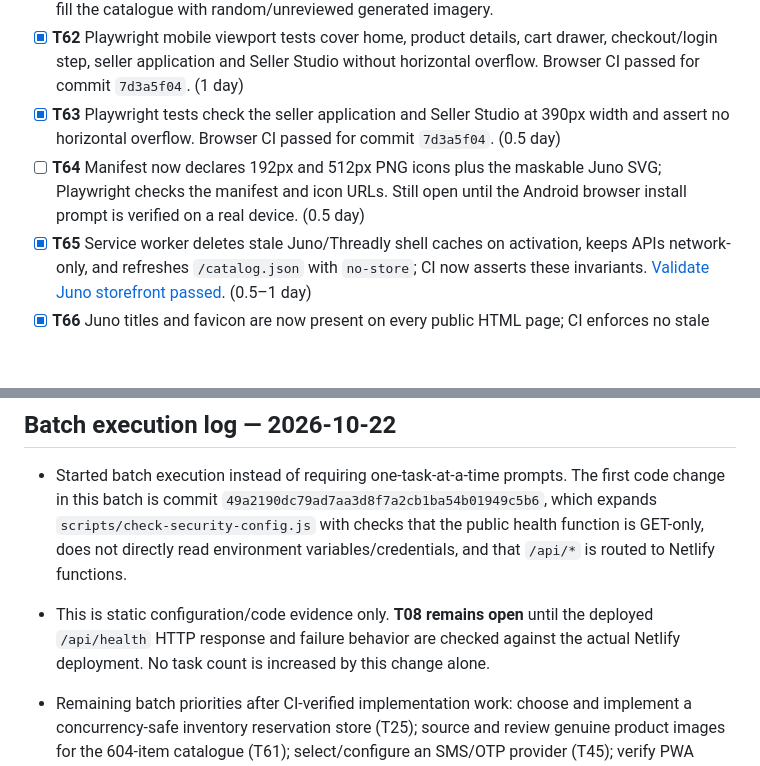
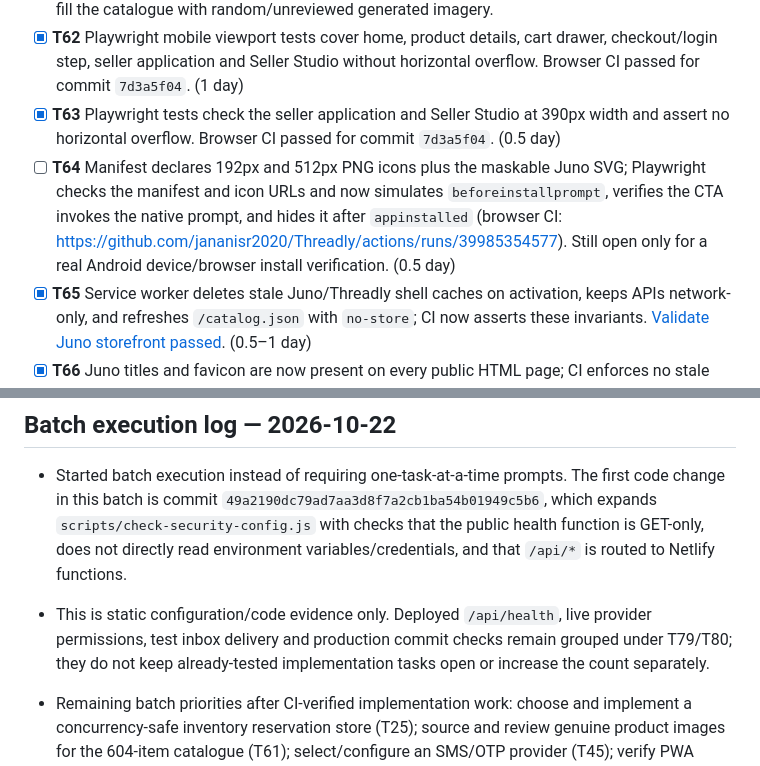
Before and after one commit to jananisr2020/Threadly, a Markdown page: threadly-v2/JUNO_V1_BACKLOG.md, 2 parts joined by grey strips. Drawn GitHub-style; blank space fills up the shorter version.

Commit message:
docs: track install prompt regression and clarify live release gates

```diff
--- a/threadly-v2/JUNO_V1_BACKLOG.md
+++ b/threadly-v2/JUNO_V1_BACKLOG.md
@@ -89,7 +89,7 @@ Target: a launchable accessories marketplace inspired by the common shopping fea
 - [ ] **T61** Audit confirms 604 unique product names and 0/604 current product image URLs/arrays. Added `npm run images:qa`, which exports a root-level `PRODUCT_IMAGE_QA.csv` with product IDs/names/prices plus replacement URL, source URL, usage permission/license and human QA fields; blank images are marked `Image needed` and CSV cells are formula-safed. Still open until real, non-duplicated product-specific photos are sourced, rights checked and reviewed—do not fill the catalogue with random/unreviewed generated imagery.
 - [x] **T62** Playwright mobile viewport tests cover home, product details, cart drawer, checkout/login step, seller application and Seller Studio without horizontal overflow. Browser CI passed for commit `7d3a5f04`. (1 day)
 - [x] **T63** Playwright tests check the seller application and Seller Studio at 390px width and assert no horizontal overflow. Browser CI passed for commit `7d3a5f04`. (0.5 day)
-- [ ] **T64** Manifest now declares 192px and 512px PNG icons plus the maskable Juno SVG; Playwright checks the manifest and icon URLs. Still open until the Android browser install prompt is verified on a real device. (0.5 day)
+- [ ] **T64** Manifest declares 192px and 512px PNG icons plus the maskable Juno SVG; Playwright checks the manifest and icon URLs and now simulates `beforeinstallprompt`, verifies the CTA invokes the native prompt, and hides it after `appinstalled` (browser CI: https://github.com/jananisr2020/Threadly/actions/runs/39985354577). Still open only for a real Android device/browser install verification. (0.5 day)
 - [x] **T65** Service worker deletes stale Juno/Threadly shell caches on activation, keeps APIs network-only, and refreshes `/catalog.json` with `no-store`; CI now asserts these invariants. [Validate Juno storefront passed](https://github.com/jananisr2020/Threadly/actions/runs/39603337509). (0.5–1 day)
 - [x] **T66** Juno titles and favicon are now present on every public HTML page; CI enforces no stale Threadly titles. Fixed missing favicons on Admin Product Studio, offline page and Seller Studio. CI passed for commit `de9e42c1`. (0.5 day)
 - [x] **T67** Playwright/axe WCAG 2.1 A/AA scan now checks the storefront, seller application and Seller Studio for critical/serious blockers. Fixed discount contrast, wishlist/cart accessible names (including live counts), and seller form label associations. Browser CI passed for commit `b11029ca`. Keyboard search and visible-focus styles are also covered. (1 day)
@@ -122,7 +122,7 @@ A task moves to complete only when the relevant code and tests or live evidence
 ## Batch execution log — 2026-10-22
 
 - Started batch execution instead of requiring one-task-at-a-time prompts. The first code change in this batch is commit `49a2190dc79ad7aa3d8f7a2cb1ba54b01949c5b6`, which expands `scripts/check-security-config.js` with checks that the public health function is GET-only, does not directly read environment variables/credentials, and that `/api/*` is routed to Netlify functions.
-- This is static configuration/code evidence only. **T08 remains open** until the deployed `/api/health` HTTP response and failure behavior are checked against the actual Netlify deployment. No task count is increased by this change alone.
+- This is static configuration/code evidence only. Deployed `/api/health`, live provider permissions, test inbox delivery and production commit checks remain grouped under T79/T80; they do not keep already-tested implementation tasks open or increase the count separately.
 - Remaining batch priorities after CI-verified implementation work: choose and implement a concurrency-safe inventory reservation store (T25); source and review genuine product images for the 604-item catalogue (T61); select/configure an SMS/OTP provider (T45); verify PWA install behavior on a physical Android device (T64); then, when access is available, run production deploy and acceptance against the exact deployed commit (T79/T80). Google Sheets partial-write reconciliation now has an admin-confirmed manual workflow (T27), but does not solve concurrent checkout overselling (T25).
 
 
```
